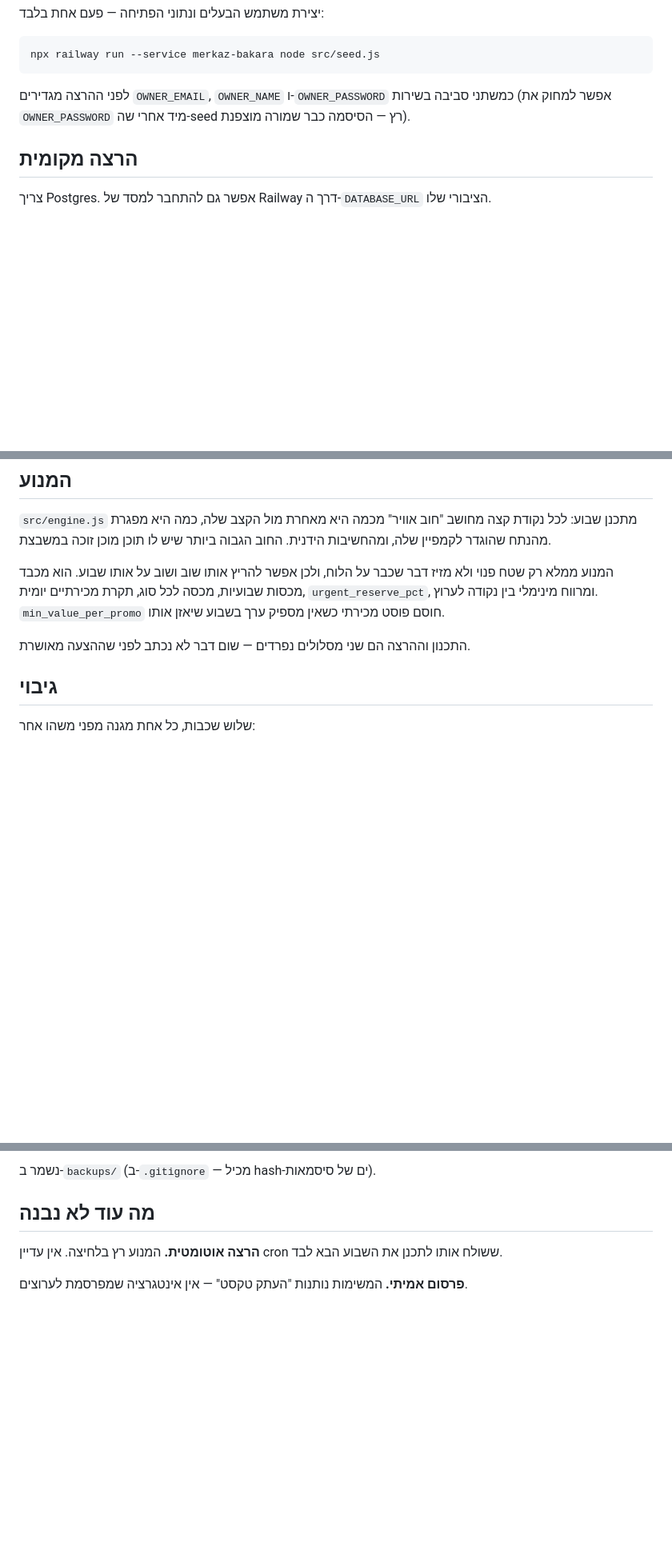
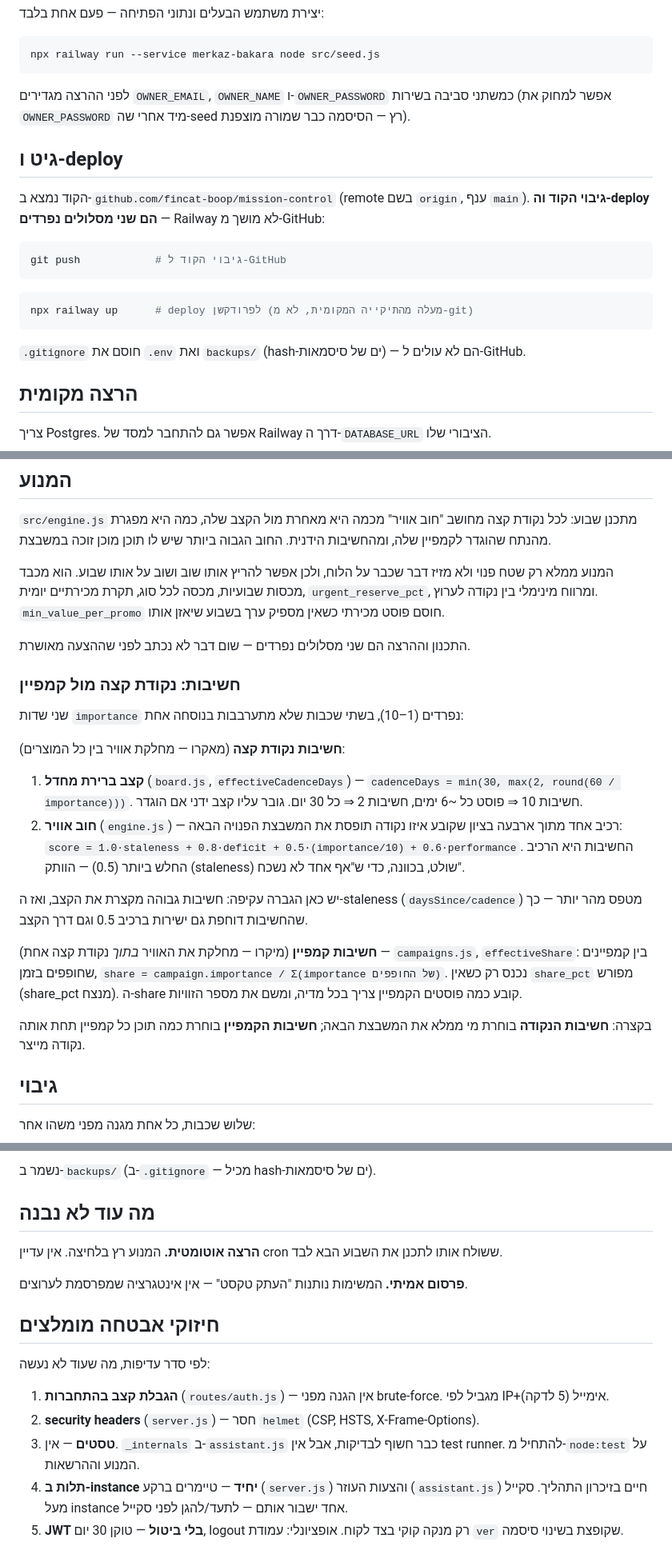
Before and after one commit to fincat-boop/mission-control, a Markdown page: README.md, 3 parts joined by grey strips. Shown at 80% size. GitHub-like rendering; blank space fills up the shorter version.

Commit message:
docs: חשיבות דו-שכבתית, git/deploy, בקלוג אבטחה

````diff
--- a/README.md
+++ b/README.md
@@ -71,6 +71,21 @@ npx railway run --service merkaz-bakara node src/seed.js
 לפני ההרצה מגדירים `OWNER_EMAIL`, `OWNER_NAME` ו-`OWNER_PASSWORD` כמשתני סביבה בשירות
 (אפשר למחוק את `OWNER_PASSWORD` מיד אחרי שה-seed רץ — הסיסמה כבר שמורה מוצפנת).
 
+## גיט ו-deploy
+
+הקוד נמצא ב-`github.com/fincat-boop/mission-control` (remote בשם `origin`, ענף `main`).
+**גיבוי הקוד וה-deploy הם שני מסלולים נפרדים** — Railway לא מושך מ-GitHub:
+
+```bash
+git push            # גיבוי הקוד ל-GitHub
+```
+
+```bash
+npx railway up      # deploy לפרודקשן (מעלה מהתיקייה המקומית, לא מ-git)
+```
+
+`.gitignore` חוסם את `.env` ואת `backups/` (hash-ים של סיסמאות) — הם לא עולים ל-GitHub.
+
 ## הרצה מקומית
 
 צריך Postgres. אפשר גם להתחבר למסד של Railway דרך ה-`DATABASE_URL` הציבורי שלו.
@@ -95,6 +110,32 @@ npm install && npm run seed && npm run dev
 בשבוע שיאזן אותו.
 
 התכנון וההרצה הם שני מסלולים נפרדים — שום דבר לא נכתב לפני שההצעה מאושרת.
+
+### חשיבות: נקודת קצה מול קמפיין
+
+שני שדות `importance` נפרדים (1–10), בשתי שכבות שלא מתערבבות בנוסחה אחת:
+
+**חשיבות נקודת קצה** (מאקרו — מחלקת אוויר בין כל המוצרים):
+
+1. **קצב ברירת מחדל** (`board.js`, `effectiveCadenceDays`) —
+   `cadenceDays = min(30, max(2, round(60 / importance)))`. חשיבות 10 ⇒ פוסט כל ~6 ימים,
+   חשיבות 2 ⇒ כל 30 יום. גובר עליו קצב ידני אם הוגדר.
+2. **חוב אוויר** (`engine.js`) — רכיב אחד מתוך ארבעה בציון שקובע איזו נקודה תופסת את
+   המשבצת הפנויה הבאה:
+   `score = 1.0·staleness + 0.8·deficit + 0.5·(importance/10) + 0.6·performance`.
+   החשיבות היא הרכיב החלש ביותר (0.5) — הוותק (staleness) שולט, בכוונה, כדי ש"אף אחד
+   לא נשכח".
+
+יש כאן הגברה עקיפה: חשיבות גבוהה מקצרת את הקצב, ואז ה-staleness (`daysSince/cadence`)
+מטפס מהר יותר — כך שהחשיבות דוחפת גם ישירות ברכיב 0.5 וגם דרך הקצב.
+
+**חשיבות קמפיין** (מיקרו — מחלקת את האוויר *בתוך* נקודת קצה אחת) —
+`campaigns.js`, `effectiveShare`: בין קמפיינים שחופפים בזמן,
+`share = campaign.importance / Σ(importance של החופפים)`. נכנס רק כשאין `share_pct` מפורש
+(share_pct מנצח). ה-share קובע כמה פוסטים הקמפיין צריך בכל מדיה, ומשם את מספר הזוויות.
+
+בקצרה: **חשיבות הנקודה** בוחרת מי ממלא את המשבצת הבאה; **חשיבות הקמפיין** בוחרת כמה תוכן
+כל קמפיין תחת אותה נקודה מייצר.
 
 ## גיבוי
 
@@ -155,3 +196,17 @@ npm run backup
 **הרצה אוטומטית.** המנוע רץ בלחיצה. אין עדיין cron ששולח אותו לתכנן את השבוע הבא לבד.
 
 **פרסום אמיתי.** המשימות נותנות "העתק טקסט" — אין אינטגרציה שמפרסמת לערוצים.
+
+## חיזוקי אבטחה מומלצים
+
+לפי סדר עדיפות, מה שעוד לא נעשה:
+
+1. **הגבלת קצב בהתחברות** (`routes/auth.js`) — אין הגנה מפני brute-force. מגביל לפי
+   IP+אימייל (5 לדקה).
+2. **security headers** (`server.js`) — חסר `helmet` (CSP, HSTS, X-Frame-Options).
+3. **טסטים** — אין. `_internals` ב-`assistant.js` כבר חשוף לבדיקות, אבל אין test runner.
+   להתחיל מ-`node:test` על המנוע וההרשאות.
+4. **תלות ב-instance יחיד** — טיימרים ברקע (`server.js`) והצעות העוזר (`assistant.js`)
+   חיים בזיכרון התהליך. סקייל מעל instance אחד ישבור אותם — לתעד/להגן לפני סקייל.
+5. **JWT בלי ביטול** — טוקן 30 יום, logout רק מנקה קוקי בצד לקוח. אופציונלי: עמודת `ver`
+   שקופצת בשינוי סיסמה.
````
